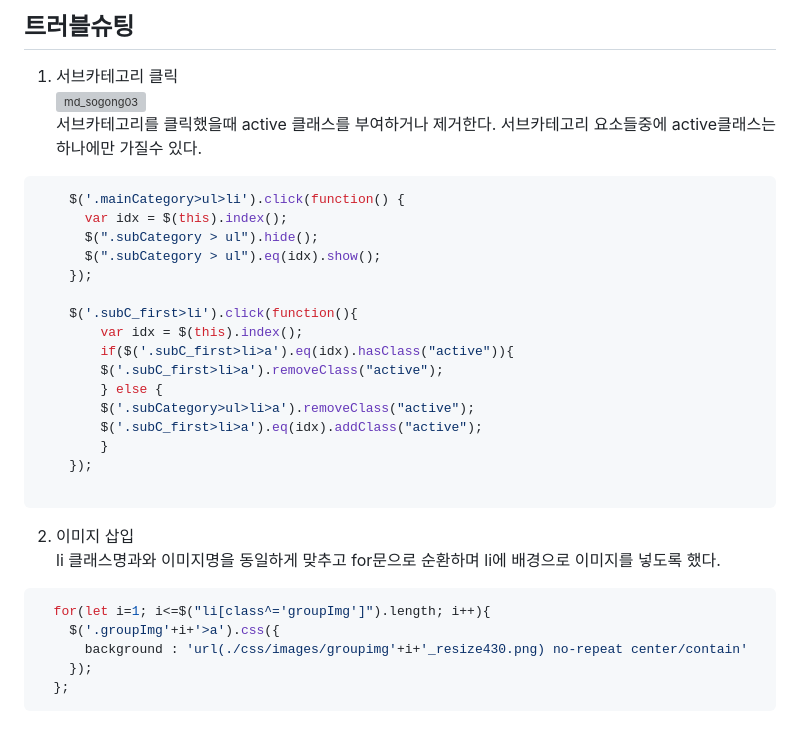
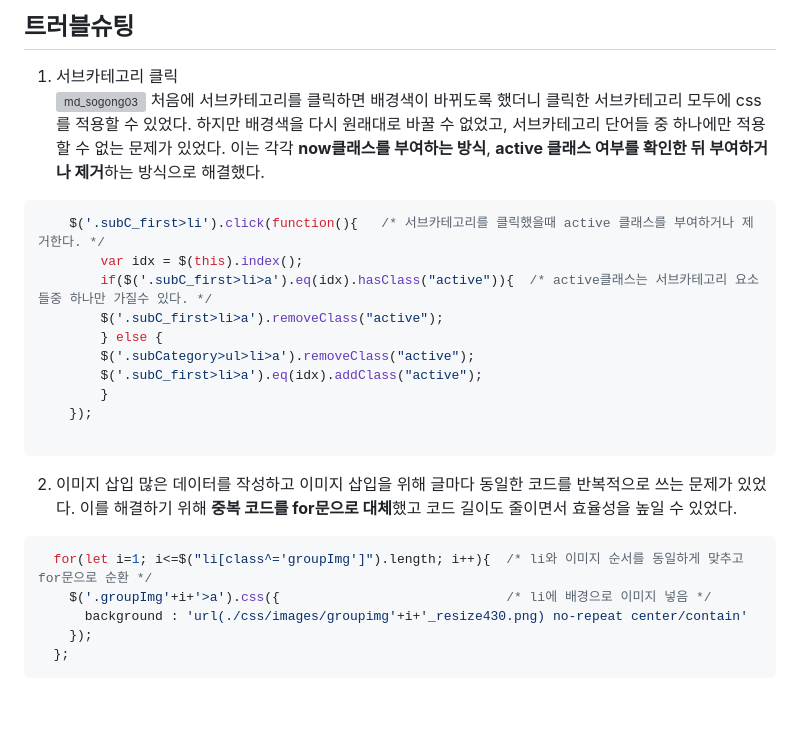
Before and after one commit to Yeoreum-Han/portfolio_sogong, a Markdown page: README.md, the part around the change. Rendered like a GitHub page; grey boxes are pictures that could not be loaded.

Commit message:
edit_README.md

````diff
--- a/README.md
+++ b/README.md
@@ -54,18 +54,14 @@ function imgplus () {
 ## 트러블슈팅
 1. 서브카테고리 클릭
 ![md_sogong03](https://github.com/Yeoreum-Han/courseFiles/assets/127937169/5f77af54-09a8-45cc-a7d9-4ba1f975b9cf)
-서브카테고리를 클릭했을때 active 클래스를 부여하거나 제거한다. 서브카테고리 요소들중에 active클래스는 하나에만 가질수 있다.
+처음에 서브카테고리를 클릭하면 배경색이 바뀌도록 했더니 클릭한 서브카테고리 모두에 css를 적용할 수 있었다.
+하지만 배경색을 다시 원래대로 바꿀 수 없었고, 서브카테고리 단어들 중 하나에만 적용할 수 없는 문제가 있었다.
+이는 각각 **now클래스를 부여하는 방식**, **active 클래스 여부를 확인한 뒤 부여하거나 제거**하는 방식으로 해결했다.
 
 ```js
-    $('.mainCategory>ul>li').click(function() {
-      var idx = $(this).index();
-      $(".subCategory > ul").hide();
-      $(".subCategory > ul").eq(idx).show();
-    });
-
-    $('.subC_first>li').click(function(){
+    $('.subC_first>li').click(function(){   /* 서브카테고리를 클릭했을때 active 클래스를 부여하거나 제거한다. */
         var idx = $(this).index();
-        if($('.subC_first>li>a').eq(idx).hasClass("active")){
+        if($('.subC_first>li>a').eq(idx).hasClass("active")){  /* active클래스는 서브카테고리 요소들중 하나만 가질수 있다. */
         $('.subC_first>li>a').removeClass("active");
         } else {
         $('.subCategory>ul>li>a').removeClass("active");
@@ -75,10 +71,12 @@ function imgplus () {
 
 ```
 2. 이미지 삽입
-li 클래스명과와 이미지명을 동일하게 맞추고 for문으로 순환하며 li에 배경으로 이미지를 넣도록 했다.
+많은 데이터를 작성하고 이미지 삽입을 위해 글마다 동일한 코드를 반복적으로 쓰는 문제가 있었다.
+이를 해결하기 위해 **중복 코드를 for문으로 대체**했고 코드 길이도 줄이면서 효율성을 높일 수 있었다.
+
 ```js
-  for(let i=1; i<=$("li[class^='groupImg']").length; i++){
-    $('.groupImg'+i+'>a').css({
+  for(let i=1; i<=$("li[class^='groupImg']").length; i++){  /* li와 이미지 순서를 동일하게 맞추고 for문으로 순환 */
+    $('.groupImg'+i+'>a').css({                             /* li에 배경으로 이미지 넣음 */
       background : 'url(./css/images/groupimg'+i+'_resize430.png) no-repeat center/contain'
     });
   };
````
